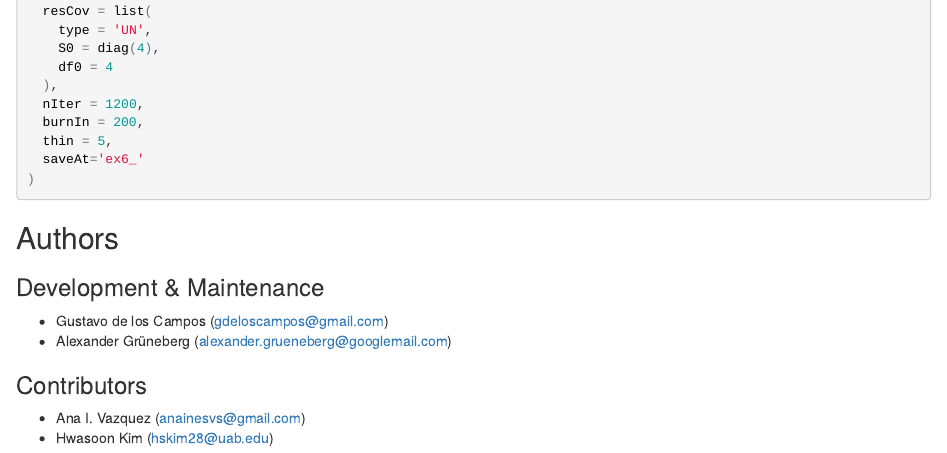
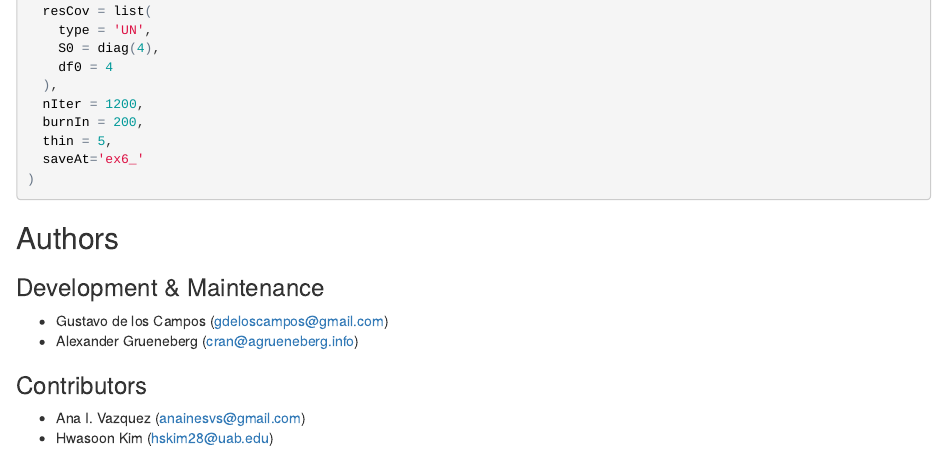
Before and after one commit to QuantGen/MTM, an R Markdown document (vignette.Rmd): the page in a window 1100 px wide, from 7420 px down. The pictures show the output file vignette.html that the author committed with the source, opened offline.

Commit message:
Update email address

```diff
--- a/vignette.Rmd
+++ b/vignette.Rmd
@@ -381,7 +381,7 @@ fm <- MTM(
 
 ### Development & Maintenance
 - Gustavo de los Campos (gdeloscampos@gmail.com)
-- Alexander Grüneberg (alexander.grueneberg@googlemail.com)
+- Alexander Grueneberg (cran@agrueneberg.info)
 
 ### Contributors
 - Ana I. Vazquez (anainesvs@gmail.com)
```
Also changed, not shown: vignette.html.
